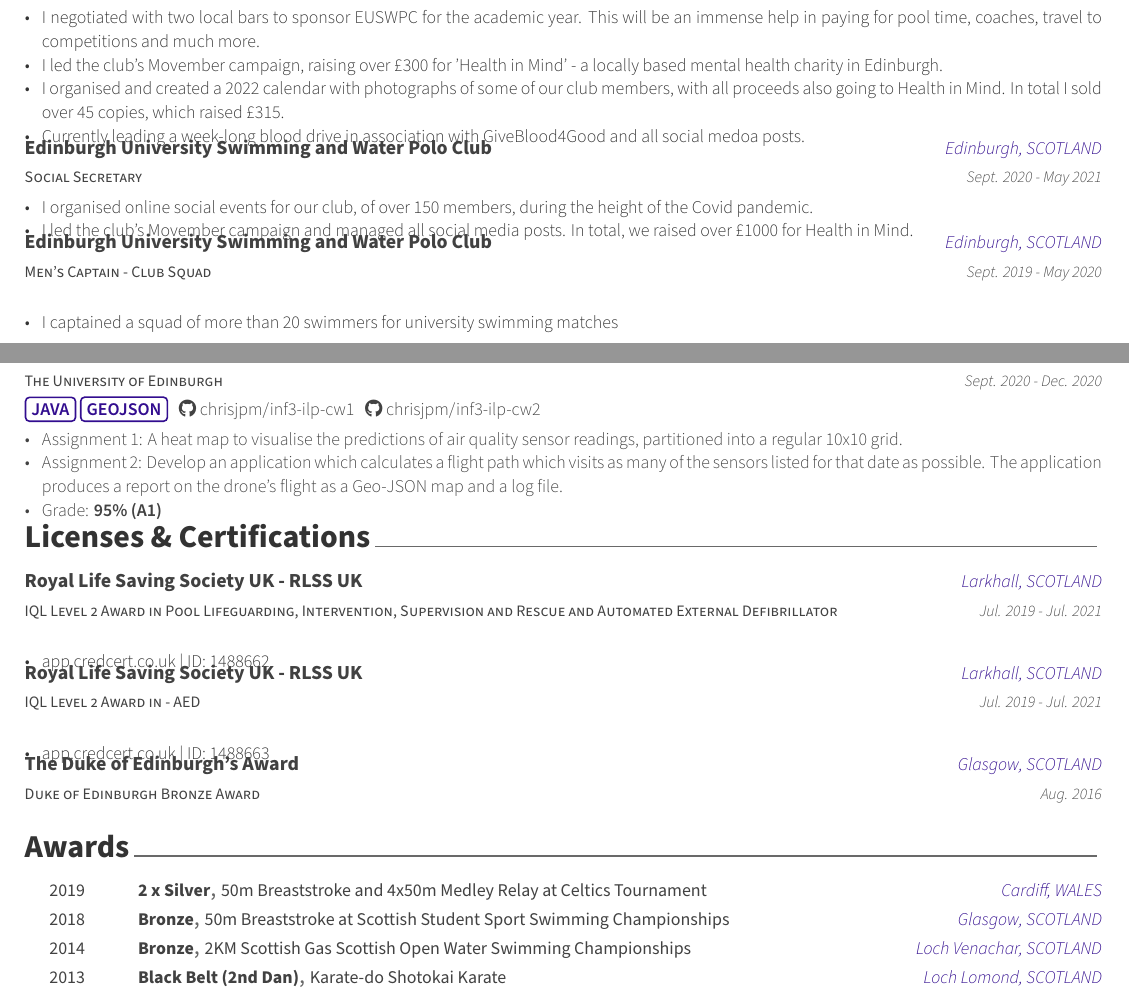
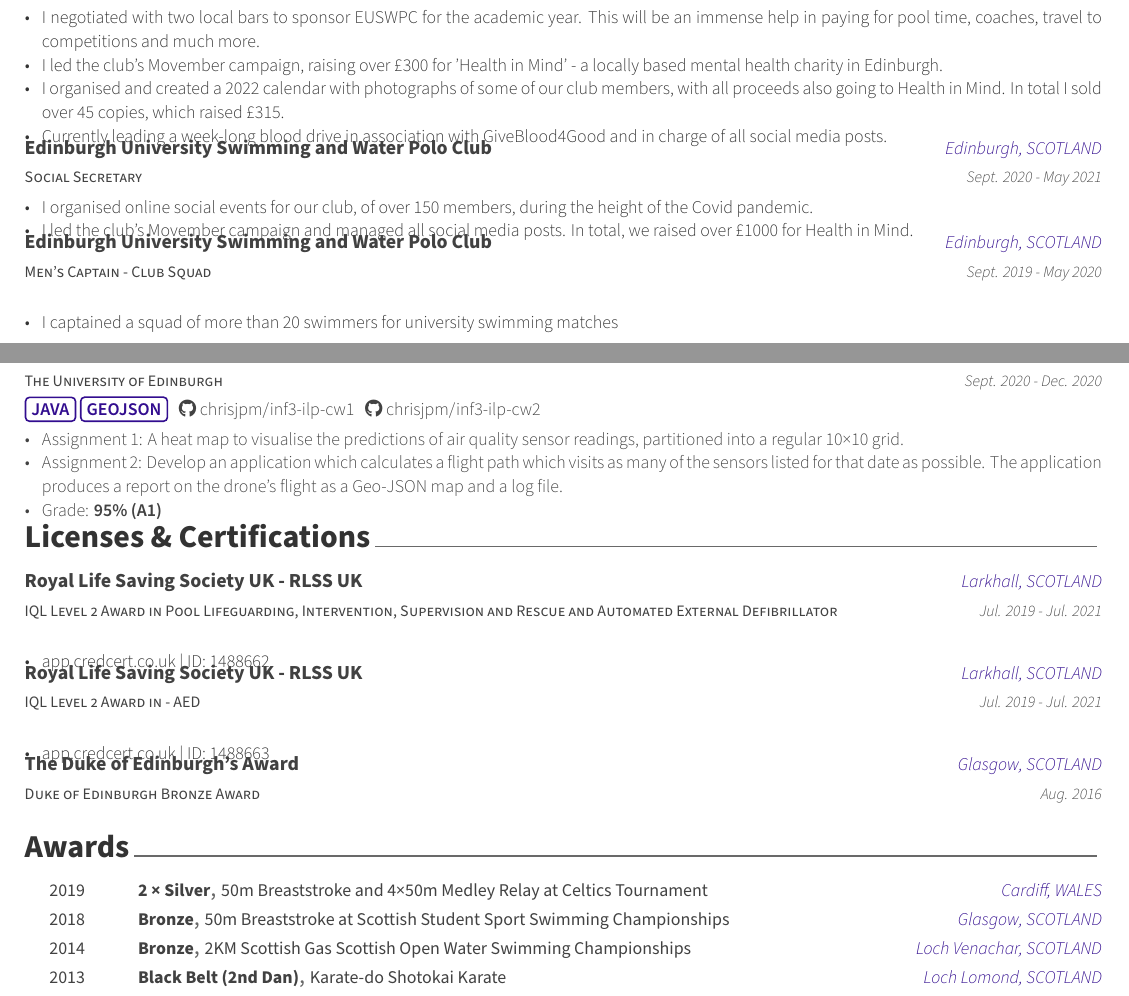
Before and after one commit to chrisjpm/CV, a LaTeX CV (ChrisPercevaMaxwell.CV.tex, which reads cv/extracurricular.tex, cv/honors.tex, cv/projects.tex): two parts of pages 1 and 2 of 2, joined at a grey line, cut so that both start at the same text. Compiled offline with XeLaTeX.

Commit message:
Updates from Overleaf

```diff
--- a/cv/extracurricular.tex
+++ b/cv/extracurricular.tex
@@ -17,7 +17,7 @@
         \item I negotiated with two local bars to sponsor EUSWPC for the academic year. This will be an immense help in paying for pool time, coaches, travel to competitions and much more.
         \item I led the club's Movember campaign, raising over £300 for 'Health in Mind' - a locally based mental health charity in Edinburgh.
         \item I organised and created a 2022 calendar with photographs of some of our club members, with all proceeds also going to Health in Mind. In total I sold over 45 copies, which raised £315.
-        \item Currently leading a week-long blood drive in association with GiveBlood4Good and all social medoa posts.
+        \item Currently leading a week-long blood drive in association with GiveBlood4Good and in charge of all social media posts.
       \end{cvitems}
     }
 
--- a/cv/honors.tex
+++ b/cv/honors.tex
@@ -10,8 +10,8 @@
 \begin{cvhonors}
 %---------------------------------------------------------
   \cvhonor
-    {2 x Silver} % Award
-    {50m Breaststroke and 4x50m Medley Relay at Celtics Tournament} % Event
+    {2 × Silver} % Award
+    {50m Breaststroke and 4×50m Medley Relay at Celtics Tournament} % Event
     {Cardiff, WALES} % Location
     {2019} % Date(s)
 %---------------------------------------------------------
--- a/cv/projects.tex
+++ b/cv/projects.tex
@@ -79,7 +79,7 @@
       \color{awesome}\autour{\textbf{JAVA}} \autour{\textbf{GEOJSON}}\color{graytext}\ \ \ \href{https://github.com/chrisjpm/inf3-ilp-cw1}{\faGithub\acvHeaderIconSep\@chrisjpm/\@inf3-ilp-cw1}\ \ \ \href{https://github.com/chrisjpm/inf3-ilp-cw2}{\faGithub\acvHeaderIconSep\@chrisjpm/\@inf3-ilp-cw2}
       \vspace{1.6em}
       \begin{cvitems} % Description(s) of experience/contributions/knowledge
-        \item Assignment 1: A heat map to visualise the predictions of air quality sensor readings, partitioned into a regular 10x10 grid.
+        \item Assignment 1: A heat map to visualise the predictions of air quality sensor readings, partitioned into a regular 10×10 grid.
         \item Assignment 2: Develop an application which calculates a flight path which visits as many of the sensors listed for that date as possible. The application produces a report on the drone’s flight as a Geo-JSON map and a log file.
         \item Grade: \textbf{95\% (A1)}
       \end{cvitems}
```
Also changed, not shown: ChrisPercevalMaxwell.CV.pdf.
